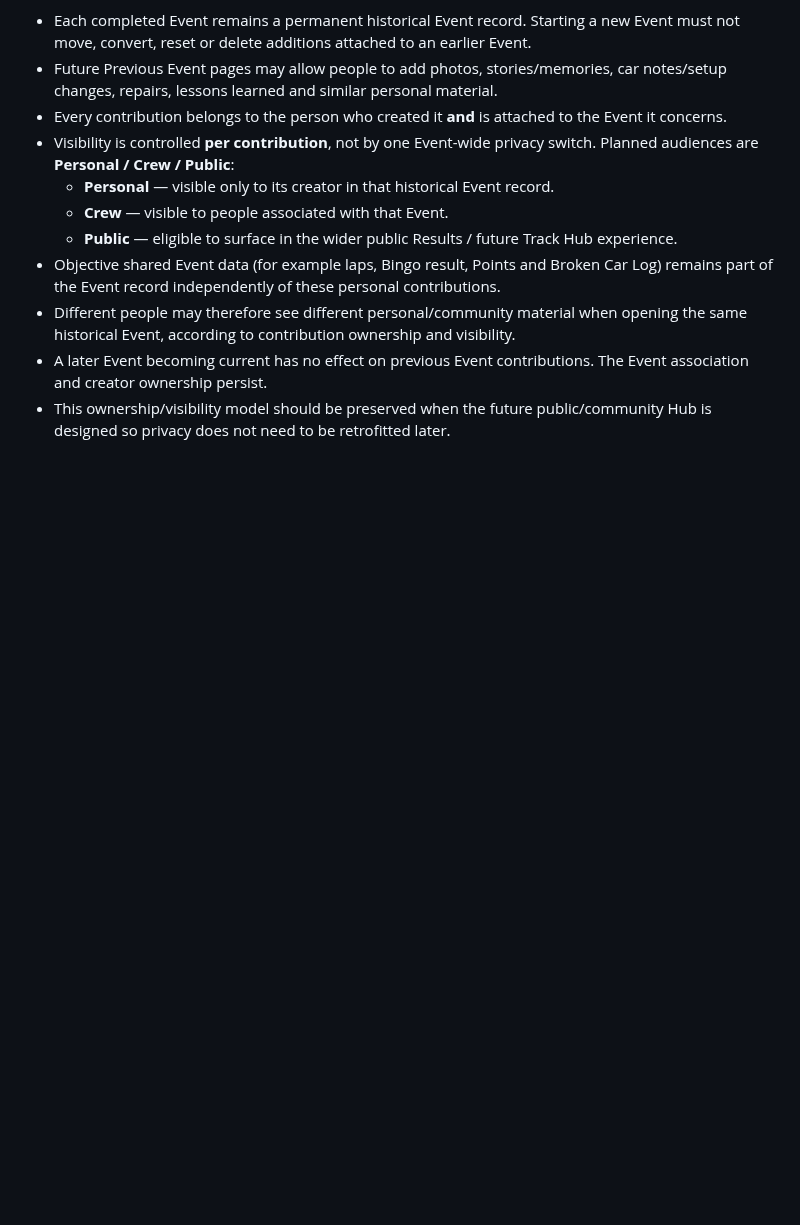
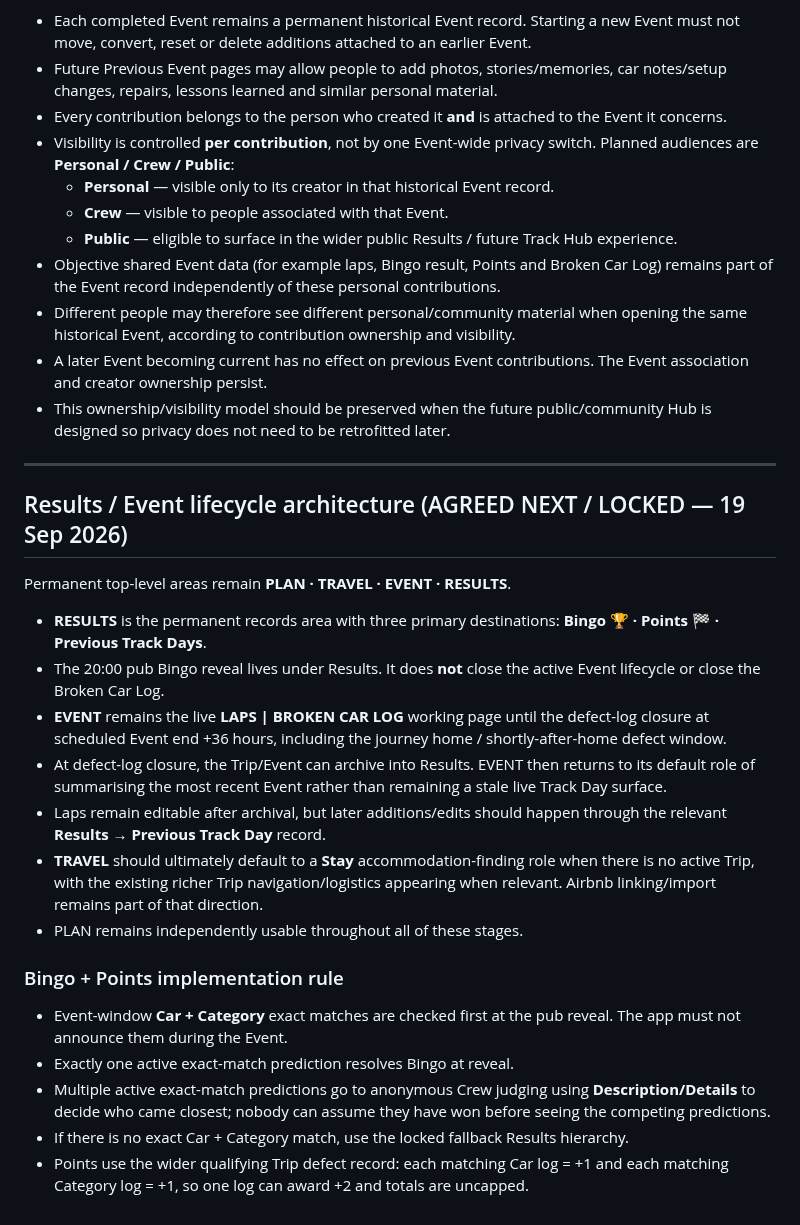
Before and after one commit to rsnwms2tpm-lang/Track-Day-Planner, a Markdown page: TRACK-DAY-HEROS-BUILD-NOTES.md, the part around the change. Rendered like a GitHub page; blank space fills up the shorter version.

Commit message:
Lock Results and Event lifecycle architecture

```diff
--- a/TRACK-DAY-HEROS-BUILD-NOTES.md
+++ b/TRACK-DAY-HEROS-BUILD-NOTES.md
@@ -587,3 +587,25 @@ This is a future Results/history expansion, not current build scope.
 - Different people may therefore see different personal/community material when opening the same historical Event, according to contribution ownership and visibility.
 - A later Event becoming current has no effect on previous Event contributions. The Event association and creator ownership persist.
 - This ownership/visibility model should be preserved when the future public/community Hub is designed so privacy does not need to be retrofitted later.
+
+
+---
+
+## Results / Event lifecycle architecture (AGREED NEXT / LOCKED — 19 Sep 2026)
+
+Permanent top-level areas remain **PLAN · TRAVEL · EVENT · RESULTS**.
+
+- **RESULTS** is the permanent records area with three primary destinations: **Bingo 🏆 · Points 🏁 · Previous Track Days**.
+- The 20:00 pub Bingo reveal lives under Results. It does **not** close the active Event lifecycle or close the Broken Car Log.
+- **EVENT** remains the live **LAPS | BROKEN CAR LOG** working page until the defect-log closure at scheduled Event end +36 hours, including the journey home / shortly-after-home defect window.
+- At defect-log closure, the Trip/Event can archive into Results. EVENT then returns to its default role of summarising the most recent Event rather than remaining a stale live Track Day surface.
+- Laps remain editable after archival, but later additions/edits should happen through the relevant **Results → Previous Track Day** record.
+- **TRAVEL** should ultimately default to a **Stay** accommodation-finding role when there is no active Trip, with the existing richer Trip navigation/logistics appearing when relevant. Airbnb linking/import remains part of that direction.
+- PLAN remains independently usable throughout all of these stages.
+
+### Bingo + Points implementation rule
+- Event-window **Car + Category** exact matches are checked first at the pub reveal. The app must not announce them during the Event.
+- Exactly one active exact-match prediction resolves Bingo at reveal.
+- Multiple active exact-match predictions go to anonymous Crew judging using **Description/Details** to decide who came closest; nobody can assume they have won before seeing the competing predictions.
+- If there is no exact Car + Category match, use the locked fallback Results hierarchy.
+- Points use the wider qualifying Trip defect record: each matching Car log = +1 and each matching Category log = +1, so one log can award +2 and totals are uncapped.
```
